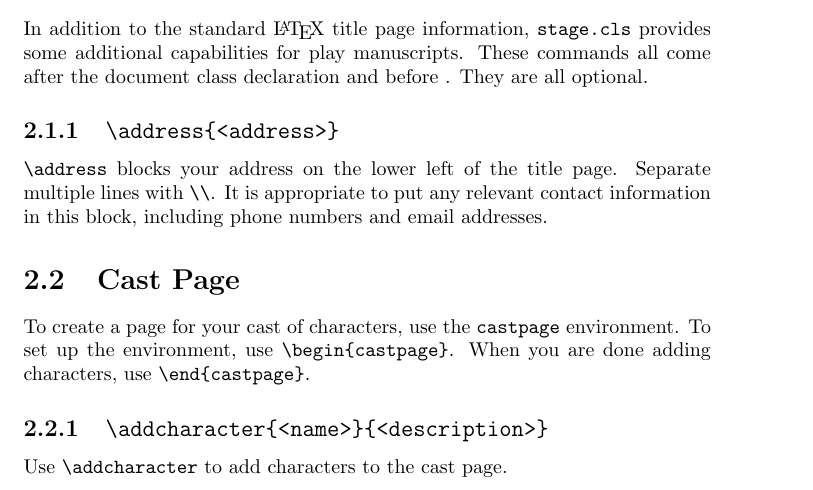
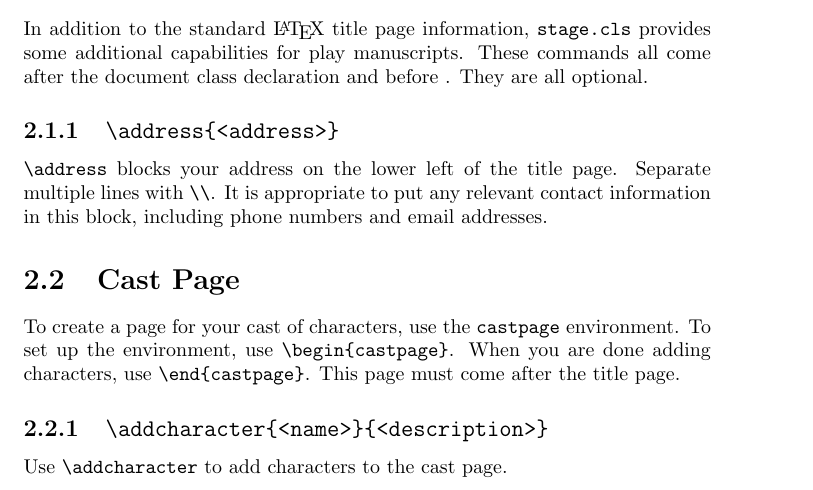
Before and after one commit to rrthomas/stage, a LaTeX document (stage-documentation.tex): part of page 5 of 9, cut so that both start at the same text. Compiled offline with pdfLaTeX.

Commit message:
Turn NOTES in source into documentation

```diff
--- a/stage-documentation.tex
+++ b/stage-documentation.tex
@@ -73,13 +73,15 @@ As with books, there are many websites on writing plays. I like the aforemention
 Any documents made to use \texttt{stage.cls} need to begin with a \verb|\documentclass{stage}| declaration.
 
 \section{Title Page}
+
 In addition to the standard \LaTeX\ title page information, \texttt{stage.cls} provides some additional capabilities for play manuscripts. These commands all come after the document class declaration and before \maketitle. They are all optional.
 
 \cprotect\subsection{\verb|\address{<address>}|}
 \verb|\address| blocks your address on the lower left of the title page. Separate multiple lines with \verb|\\|. It is appropriate to put any relevant contact information in this block, including phone numbers and email addresses.
 
 \section{Cast Page}
-To create a page for your cast of characters, use the \texttt{castpage} environment. To set up the environment, use \verb|\begin{castpage}|. When you are done adding characters, use \verb|\end{castpage}|.
+
+To create a page for your cast of characters, use the \texttt{castpage} environment. To set up the environment, use \verb|\begin{castpage}|. When you are done adding characters, use \verb|\end{castpage}|. This page must come after the title page.
 
 \cprotect\subsection{\verb|\addcharacter{<name>}{<description>}|}
 Use \verb|\addcharacter| to add characters to the cast page.
```
Also changed, not shown: stage.cls (+0 -4 lines), stage-documentation.tex (2 more changed lines).
